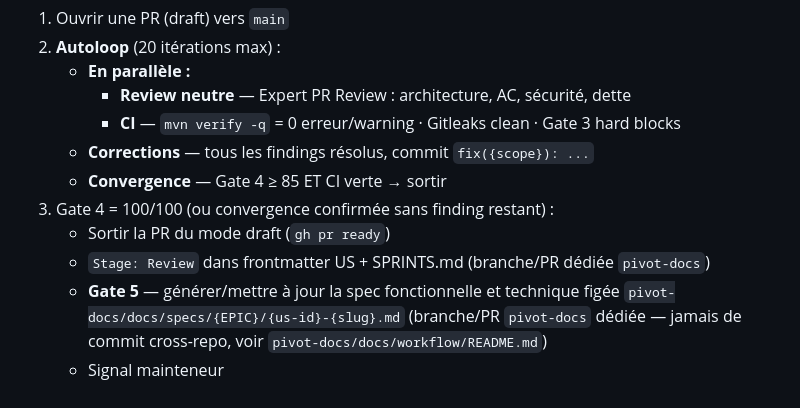
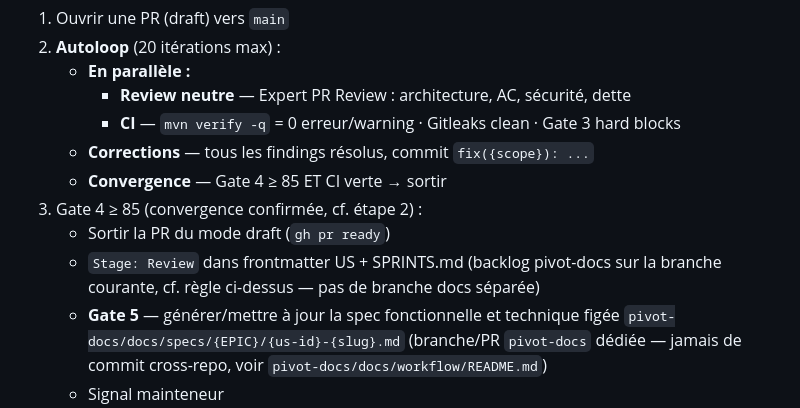
Before and after one commit to PIVOT-PLATFORM/pivot-core, a Markdown page: CLAUDE.md, the part around the change. GitHub-like rendering.

Commit message:
fix(docs): aligne le seuil Gate 4 et la règle backlog dans CLAUDE.md
- Étape 3 de l'Autoloop utilisait un nouveau seuil "Gate 4 = 100/100"
  pour la sortie de draft, contredisant la table Gates ACDD et le
  label `auto-approved`, qui fixent tous deux ce seuil à Gate 4 ≥ 85.
- La même étape routait le commit `Stage: Review` + SPRINTS.md via une
  branche/PR `pivot-docs` dédiée, contredisant les règles existantes
  "backlog pivot-docs sur la branche courante" (pas de branche docs
  séparée).

Gate 4 review findings on PR #143.

Co-Authored-By: Claude Sonnet 5 <noreply@anthropic.com>

```diff
--- a/CLAUDE.md
+++ b/CLAUDE.md
@@ -204,9 +204,9 @@ Après implémentation sur `feat/{us-id}-{slug}` :
      - **CI** — `mvn verify -q` = 0 erreur/warning · Gitleaks clean · Gate 3 hard blocks
    - **Corrections** — tous les findings résolus, commit `fix({scope}): ...`
    - **Convergence** — Gate 4 ≥ 85 ET CI verte → sortir
-3. Gate 4 = 100/100 (ou convergence confirmée sans finding restant) :
+3. Gate 4 ≥ 85 (convergence confirmée, cf. étape 2) :
    - Sortir la PR du mode draft (`gh pr ready`)
-   - `Stage: Review` dans frontmatter US + SPRINTS.md (branche/PR dédiée `pivot-docs`)
+   - `Stage: Review` dans frontmatter US + SPRINTS.md (backlog pivot-docs sur la branche courante, cf. règle ci-dessus — pas de branche docs séparée)
    - **Gate 5** — générer/mettre à jour la spec fonctionnelle et technique figée `pivot-docs/docs/specs/{EPIC}/{us-id}-{slug}.md` (branche/PR `pivot-docs` dédiée — jamais de commit cross-repo, voir `pivot-docs/docs/workflow/README.md`)
    - Signal mainteneur
 4. Blocage 20 boucles → Breaking Point 2
```
